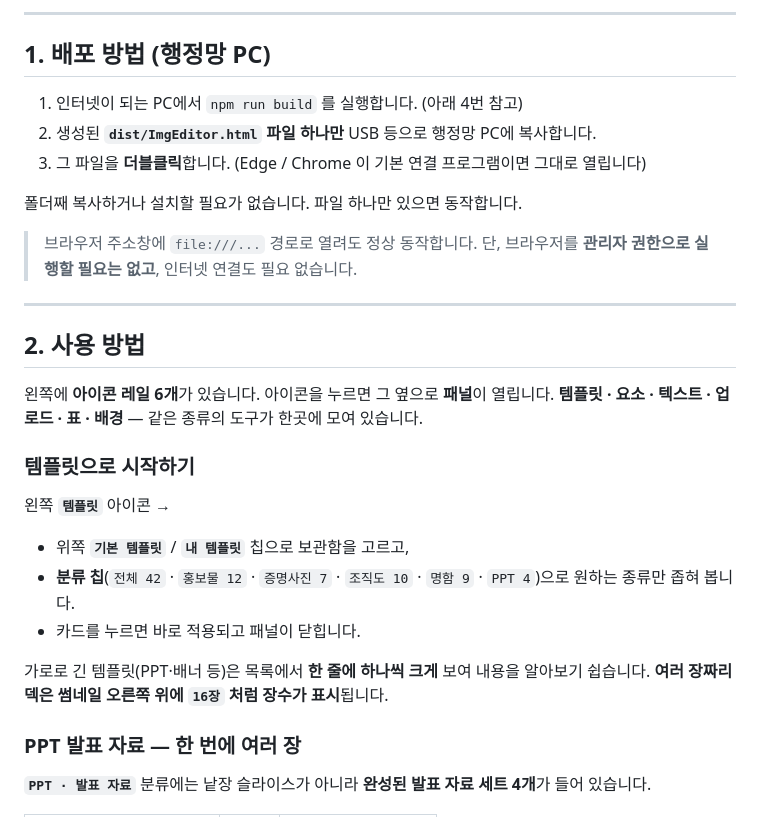
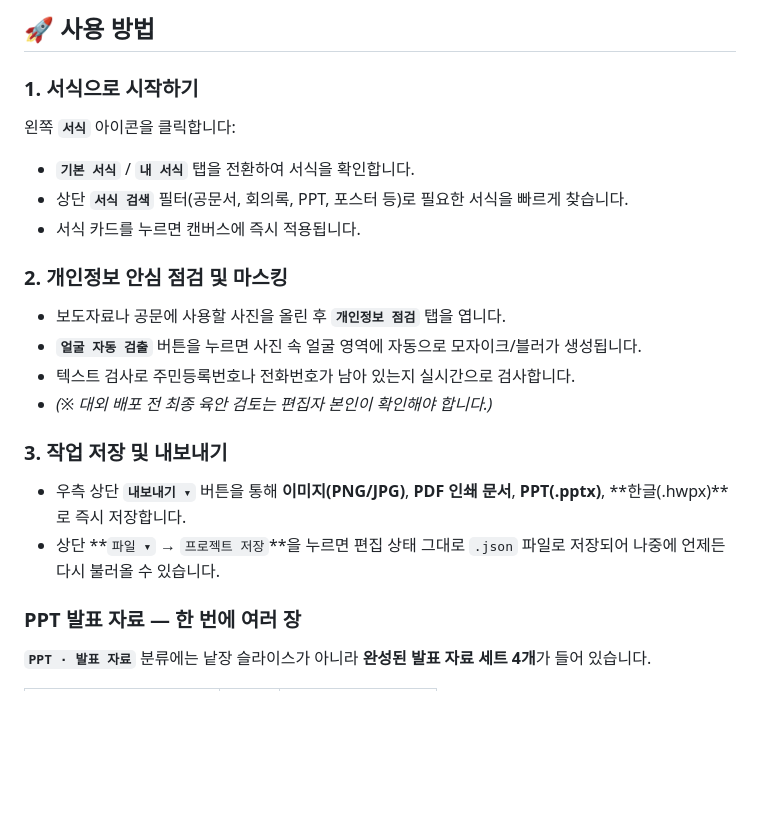
Before and after one commit to wookoon2024-cloud/imgEditor, a Markdown page: README.md, the part around one of its changes. Drawn GitHub-style; blank space fills up the shorter version.

```diff
--- a/README.md
+++ b/README.md
@@ -92,31 +54,20 @@
----
-
-## 1. 배포 방법 (행정망 PC)
-
-1. 인터넷이 되는 PC에서 `npm run build` 를 실행합니다. (아래 4번 참고)
-2. 생성된 **`dist/ImgEditor.html` 파일 하나만** USB 등으로 행정망 PC에 복사합니다.
-3. 그 파일을 **더블클릭**합니다. (Edge / Chrome 이 기본 연결 프로그램이면 그대로 열립니다)
-
-폴더째 복사하거나 설치할 필요가 없습니다. 파일 하나만 있으면 동작합니다.
-
-> 브라우저 주소창에 `file:///...` 경로로 열려도 정상 동작합니다.
-> 단, 브라우저를 **관리자 권한으로 실행할 필요는 없고**, 인터넷 연결도 필요 없습니다.
-
----
-
-## 2. 사용 방법
-
-왼쪽에 **아이콘 레일 6개**가 있습니다. 아이콘을 누르면 그 옆으로 **패널**이 열립니다.
-**템플릿 · 요소 · 텍스트 · 업로드 · 표 · 배경** — 같은 종류의 도구가 한곳에 모여 있습니다.
-
-### 템플릿으로 시작하기
-왼쪽 **`템플릿`** 아이콘 →
-- 위쪽 **`기본 템플릿`** / **`내 템플릿`** 칩으로 보관함을 고르고,
-- **분류 칩**(`전체 42` · `홍보물 12` · `증명사진 7` · `조직도 10` · `명함 9` · `PPT 4`)으로 원하는 종류만 좁혀 봅니다.
-- 카드를 누르면 바로 적용되고 패널이 닫힙니다.
-
-가로로 긴 템플릿(PPT·배너 등)은 목록에서 **한 줄에 하나씩 크게** 보여 내용을 알아보기 쉽습니다.
-**여러 장짜리 덱은 썸네일 오른쪽 위에 `16장` 처럼 장수가 표시**됩니다.
+## 🚀 사용 방법
+
+### 1. 서식으로 시작하기
+왼쪽 **`서식`** 아이콘을 클릭합니다:
+- **`기본 서식`** / **`내 서식`** 탭을 전환하여 서식을 확인합니다.
+- 상단 **`서식 검색`** 필터(공문서, 회의록, PPT, 포스터 등)로 필요한 서식을 빠르게 찾습니다.
+- 서식 카드를 누르면 캔버스에 즉시 적용됩니다.
+
+### 2. 개인정보 안심 점검 및 마스킹
+- 보도자료나 공문에 사용할 사진을 올린 후 **`개인정보 점검`** 탭을 엽니다.
+- **`얼굴 자동 검출`** 버튼을 누르면 사진 속 얼굴 영역에 자동으로 모자이크/블러가 생성됩니다.
+- 텍스트 검사로 주민등록번호나 전화번호가 남아 있는지 실시간으로 검사합니다.
+- *(※ 대외 배포 전 최종 육안 검토는 편집자 본인이 확인해야 합니다.)*
+
+### 3. 작업 저장 및 내보내기
+- 우측 상단 **`내보내기 ▾`** 버튼을 통해 **이미지(PNG/JPG)**, **PDF 인쇄 문서**, **PPT(.pptx)**, **한글(.hwpx)**로 즉시 저장합니다.
+- 상단 **`파일 ▾` → `프로젝트 저장`**을 누르면 편집 상태 그대로 `.json` 파일로 저장되어 나중에 언제든 다시 불러올 수 있습니다.
 
 ### PPT 발표 자료 — 한 번에 여러 장
 **`PPT · 발표 자료`** 분류에는 낱장 슬라이스가 아니라 **완성된 발표 자료 세트 4개**가 들어 있습니다.
```
Also changed, not shown: other parts of README.md (+38 -76 lines).
